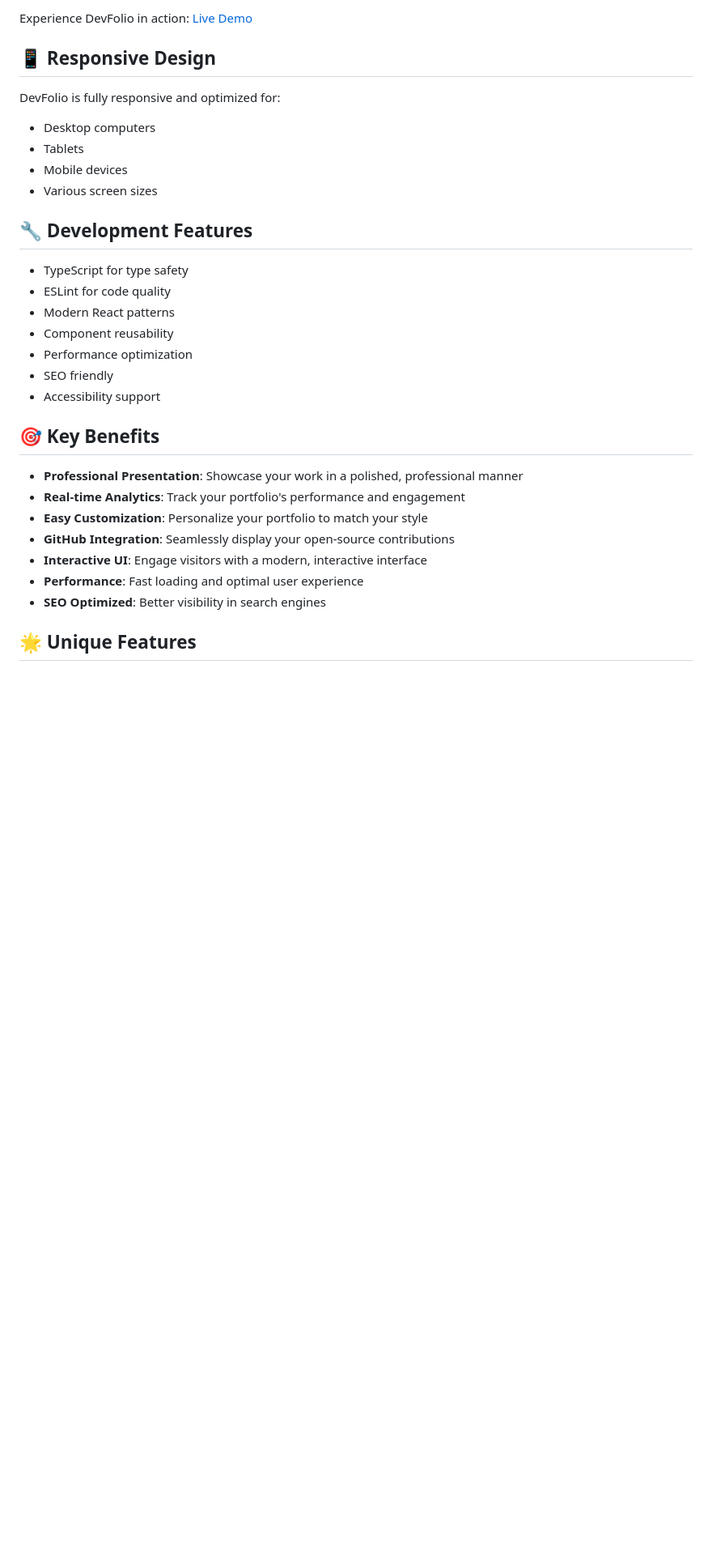
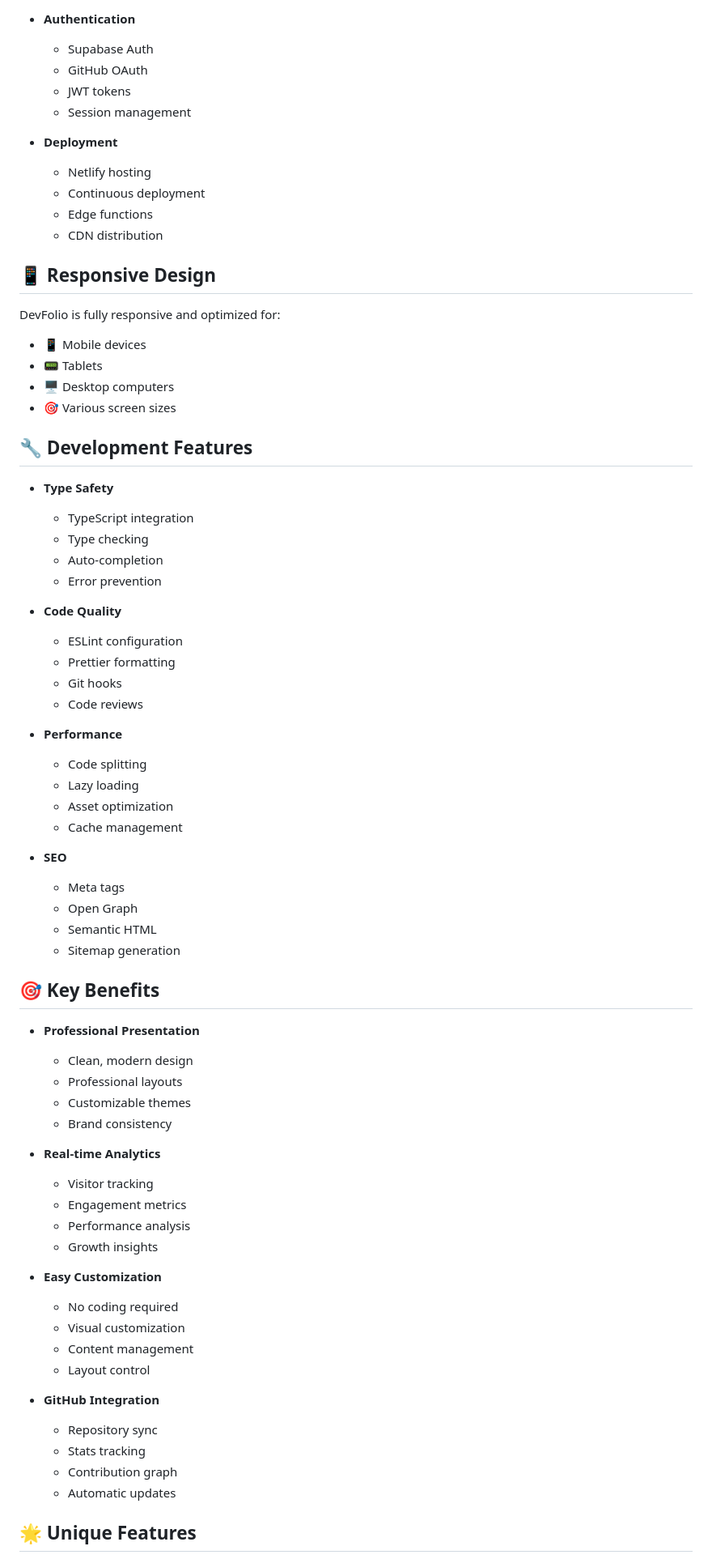
Before and after one commit to SIDDHU123M/devfolio, a Markdown page: README.md, the part around the change printed below. Shown: that part at 81% size. Rendered like a GitHub page; blank space fills up the shorter version.

```diff
--- a/README.md
+++ b/README.md
@@ -79,33 +148,75 @@ DevFolio is a modern, feature-rich portfolio platform built specifically for dev
 
-Experience DevFolio in action: [Live Demo](https://timely-capybara-61e4b7.netlify.app/)
+- **Authentication**
+  - Supabase Auth
+  - GitHub OAuth
+  - JWT tokens
+  - Session management
+
+- **Deployment**
+  - Netlify hosting
+  - Continuous deployment
+  - Edge functions
+  - CDN distribution
 
 ## 📱 Responsive Design
 
 DevFolio is fully responsive and optimized for:
-- Desktop computers
-- Tablets
-- Mobile devices
-- Various screen sizes
+- 📱 Mobile devices
+- 📟 Tablets
+- 🖥️ Desktop computers
+- 🎯 Various screen sizes
 
 ## 🔧 Development Features
 
-- TypeScript for type safety
-- ESLint for code quality
-- Modern React patterns
-- Component reusability
-- Performance optimization
-- SEO friendly
-- Accessibility support
+- **Type Safety**
+  - TypeScript integration
+  - Type checking
+  - Auto-completion
+  - Error prevention
+
+- **Code Quality**
+  - ESLint configuration
+  - Prettier formatting
+  - Git hooks
+  - Code reviews
+
+- **Performance**
+  - Code splitting
+  - Lazy loading
+  - Asset optimization
+  - Cache management
+
+- **SEO**
+  - Meta tags
+  - Open Graph
+  - Semantic HTML
+  - Sitemap generation
 
 ## 🎯 Key Benefits
 
-- **Professional Presentation**: Showcase your work in a polished, professional manner
-- **Real-time Analytics**: Track your portfolio's performance and engagement
-- **Easy Customization**: Personalize your portfolio to match your style
-- **GitHub Integration**: Seamlessly display your open-source contributions
-- **Interactive UI**: Engage visitors with a modern, interactive interface
-- **Performance**: Fast loading and optimal user experience
-- **SEO Optimized**: Better visibility in search engines
+- **Professional Presentation**
+  - Clean, modern design
+  - Professional layouts
+  - Customizable themes
+  - Brand consistency
+
+- **Real-time Analytics**
+  - Visitor tracking
+  - Engagement metrics
+  - Performance analysis
+  - Growth insights
+
+- **Easy Customization**
+  - No coding required
+  - Visual customization
+  - Content management
+  - Layout control
+
+- **GitHub Integration**
+  - Repository sync
+  - Stats tracking
+  - Contribution graph
+  - Automatic updates
 
 ## 🌟 Unique Features
 
```
Also changed, not shown: other parts of README.md (+194 -75 lines).
